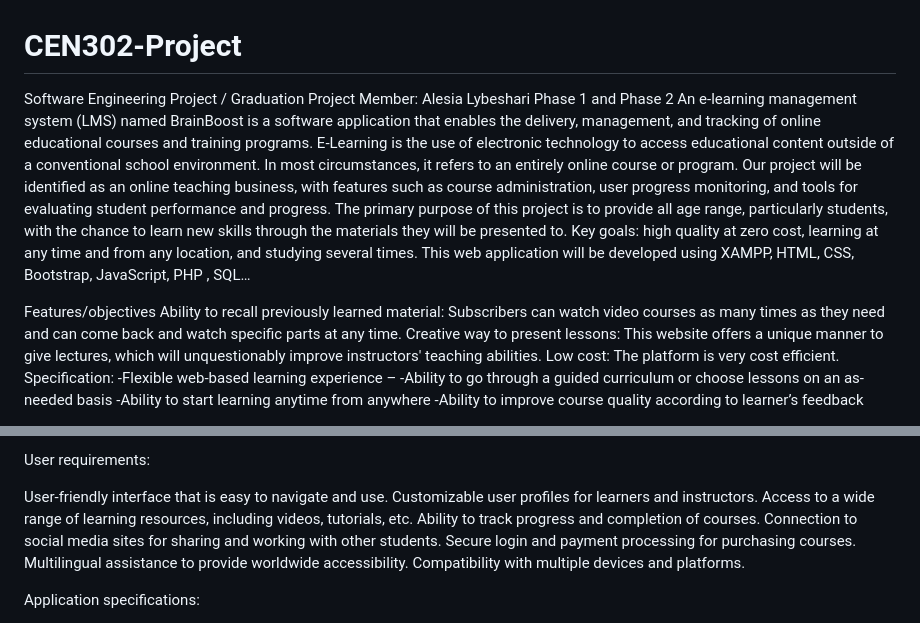
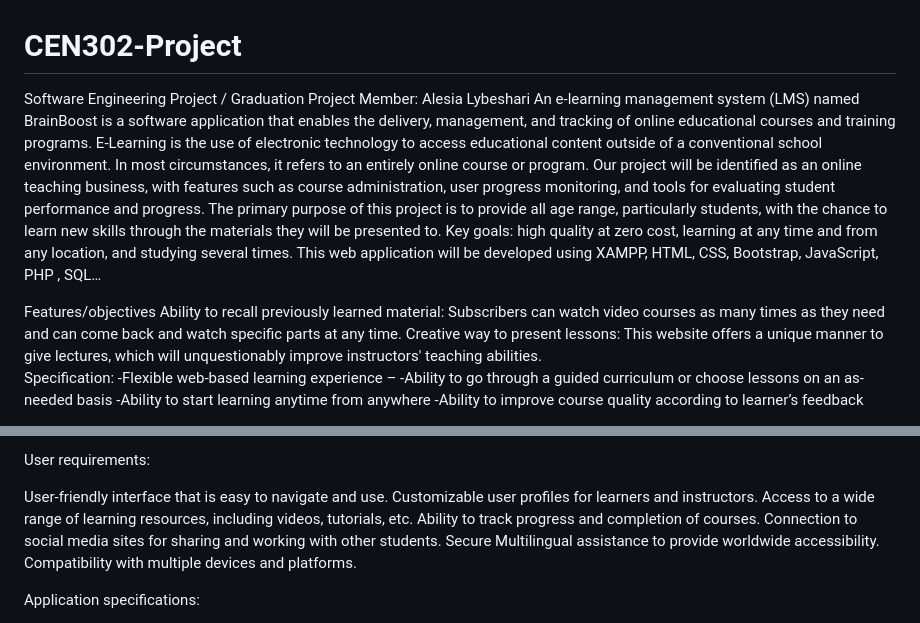
Before and after one commit to alybeshari20/CEN302-Project, a Markdown page: README.md, 2 parts joined by grey strips. Rendered like a GitHub page.

```diff
--- a/README.md
+++ b/README.md
@@ -1,11 +1,10 @@
 # CEN302-Project
 Software Engineering Project / Graduation Project
 Member: Alesia Lybeshari
-Phase 1 and Phase 2
 An e-learning management system (LMS) named BrainBoost is a software application that enables the delivery, management, and tracking of online educational courses and training programs. E-Learning is the use of electronic technology to access educational content outside of a conventional school environment. In most circumstances, it refers to an entirely online course or program. Our project will be identified as an online teaching business, with features such as course administration, user progress monitoring, and tools for evaluating student performance and progress. The primary purpose of this project is to provide all age range, particularly students, with the chance to learn new skills through the materials they will be presented to. Key goals: high quality at zero cost, learning at any time and from any location, and studying several times. This web application will be developed using XAMPP, HTML, CSS, Bootstrap, JavaScript, PHP , SQL…
 
 Features/objectives
-Ability to recall previously learned material: Subscribers can watch video courses as many times as they need and can come back and watch specific parts at any time.  Creative way to present lessons: This website offers a unique manner to give lectures, which will unquestionably improve instructors' teaching abilities.              Low cost: The platform is very cost efficient.
+Ability to recall previously learned material: Subscribers can watch video courses as many times as they need and can come back and watch specific parts at any time.  Creative way to present lessons: This website offers a unique manner to give lectures, which will unquestionably improve instructors' teaching abilities.
 Specification:
 -Flexible web-based learning experience –
 -Ability to go through a guided curriculum or choose lessons on an as-needed basis
@@ -27,7 +26,7 @@ User-friendly interface that is easy to navigate and use.
 Customizable user profiles for learners and instructors.
 Access to a wide range of learning resources, including videos, tutorials, etc.
 Ability to track progress and completion of courses.
-Connection to social media sites for sharing and working with other students.                                                                                        Secure login and payment processing for purchasing courses.
+Connection to social media sites for sharing and working with other students.                                                                                        Secure
 Multilingual assistance to provide worldwide accessibility.
 Compatibility with multiple devices and platforms.
 
```
